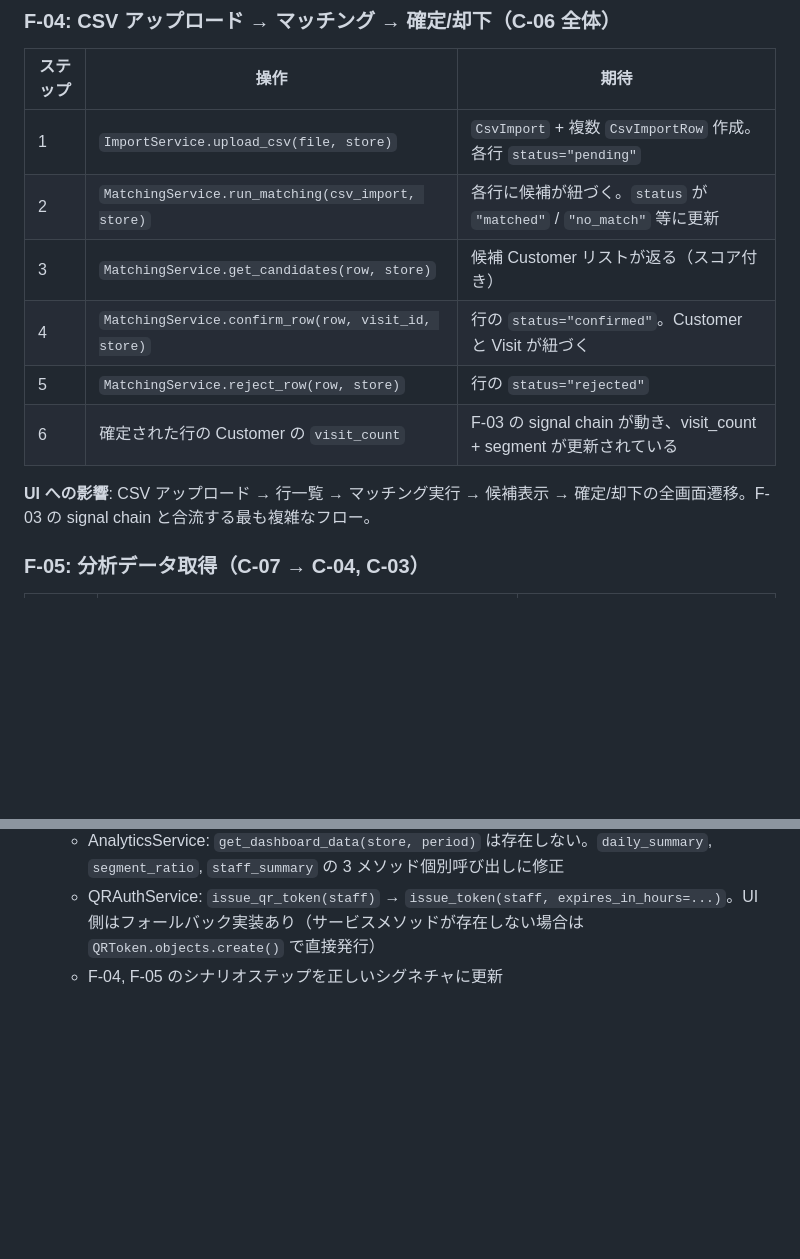
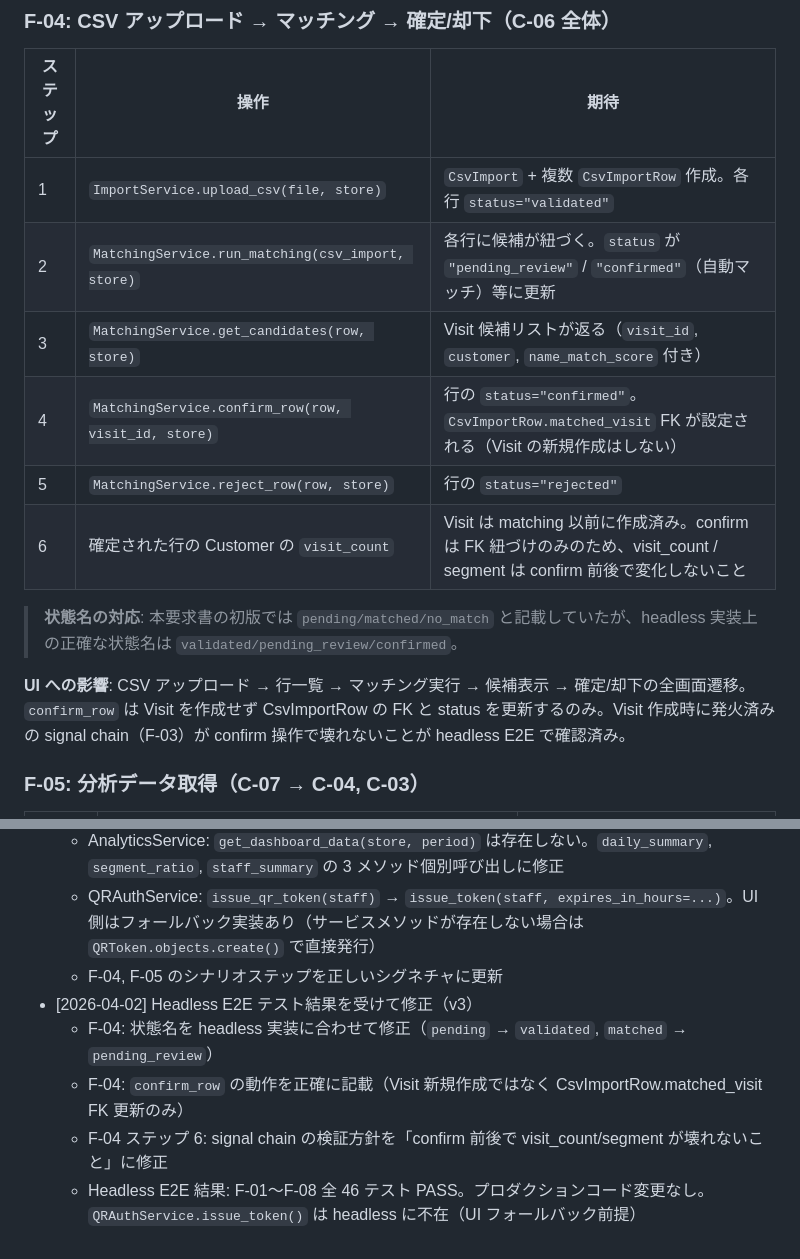
Before and after one commit to kazuu234/ui_shisha_crm, a Markdown page: docs/design/UI_E2E_PREREQUISITES.md, 2 parts joined by grey strips. Drawn GitHub-style; blank space fills up the shorter version.

Commit message:
docs: update E2E prerequisites with headless test results (v3)
Headless E2E テスト結果（46/46 PASS）を受けて要求書を修正:
- F-04 の状態名を headless 実装に合わせて修正
- confirm_row の動作を正確に記載（FK 更新のみ、Visit 作成なし）
- テスト結果サマリを Review Log に記録

Co-Authored-By: Claude Opus 4.6 <noreply@anthropic.com>

```diff
--- a/docs/design/UI_E2E_PREREQUISITES.md
+++ b/docs/design/UI_E2E_PREREQUISITES.md
@@ -93,14 +93,16 @@ UI 側は Headless 側の結合テスト完了 → Fix 済みを前提として
 
 | ステップ | 操作 | 期待 |
 |---------|------|------|
-| 1 | `ImportService.upload_csv(file, store)` | `CsvImport` + 複数 `CsvImportRow` 作成。各行 `status="pending"` |
-| 2 | `MatchingService.run_matching(csv_import, store)` | 各行に候補が紐づく。`status` が `"matched"` / `"no_match"` 等に更新 |
-| 3 | `MatchingService.get_candidates(row, store)` | 候補 Customer リストが返る（スコア付き） |
-| 4 | `MatchingService.confirm_row(row, visit_id, store)` | 行の `status="confirmed"`。Customer と Visit が紐づく |
+| 1 | `ImportService.upload_csv(file, store)` | `CsvImport` + 複数 `CsvImportRow` 作成。各行 `status="validated"` |
+| 2 | `MatchingService.run_matching(csv_import, store)` | 各行に候補が紐づく。`status` が `"pending_review"` / `"confirmed"`（自動マッチ）等に更新 |
+| 3 | `MatchingService.get_candidates(row, store)` | Visit 候補リストが返る（`visit_id`, `customer`, `name_match_score` 付き） |
+| 4 | `MatchingService.confirm_row(row, visit_id, store)` | 行の `status="confirmed"`。`CsvImportRow.matched_visit` FK が設定される（Visit の新規作成はしない） |
 | 5 | `MatchingService.reject_row(row, store)` | 行の `status="rejected"` |
-| 6 | 確定された行の Customer の `visit_count` | F-03 の signal chain が動き、visit_count + segment が更新されている |
+| 6 | 確定された行の Customer の `visit_count` | Visit は matching 以前に作成済み。confirm は FK 紐づけのみのため、visit_count / segment は confirm 前後で変化しないこと |
 
-**UI への影響**: CSV アップロード → 行一覧 → マッチング実行 → 候補表示 → 確定/却下の全画面遷移。F-03 の signal chain と合流する最も複雑なフロー。
+> **状態名の対応**: 本要求書の初版では `pending/matched/no_match` と記載していたが、headless 実装上の正確な状態名は `validated/pending_review/confirmed`。
+
+**UI への影響**: CSV アップロード → 行一覧 → マッチング実行 → 候補表示 → 確定/却下の全画面遷移。`confirm_row` は Visit を作成せず CsvImportRow の FK と status を更新するのみ。Visit 作成時に発火済みの signal chain（F-03）が confirm 操作で壊れないことが headless E2E で確認済み。
 
 ### F-05: 分析データ取得（C-07 → C-04, C-03）
 
@@ -169,3 +171,8 @@ Headless 側の結合テスト完了時に、以下を共有してほしい:
   - AnalyticsService: `get_dashboard_data(store, period)` は存在しない。`daily_summary`, `segment_ratio`, `staff_summary` の 3 メソッド個別呼び出しに修正
   - QRAuthService: `issue_qr_token(staff)` → `issue_token(staff, expires_in_hours=...)`。UI 側はフォールバック実装あり（サービスメソッドが存在しない場合は `QRToken.objects.create()` で直接発行）
   - F-04, F-05 のシナリオステップを正しいシグネチャに更新
+- [2026-04-02] Headless E2E テスト結果を受けて修正（v3）
+  - F-04: 状態名を headless 実装に合わせて修正（`pending` → `validated`, `matched` → `pending_review`）
+  - F-04: `confirm_row` の動作を正確に記載（Visit 新規作成ではなく CsvImportRow.matched_visit FK 更新のみ）
+  - F-04 ステップ 6: signal chain の検証方針を「confirm 前後で visit_count/segment が壊れないこと」に修正
+  - Headless E2E 結果: F-01〜F-08 全 46 テスト PASS。プロダクションコード変更なし。`QRAuthService.issue_token()` は headless に不在（UI フォールバック前提）
```
